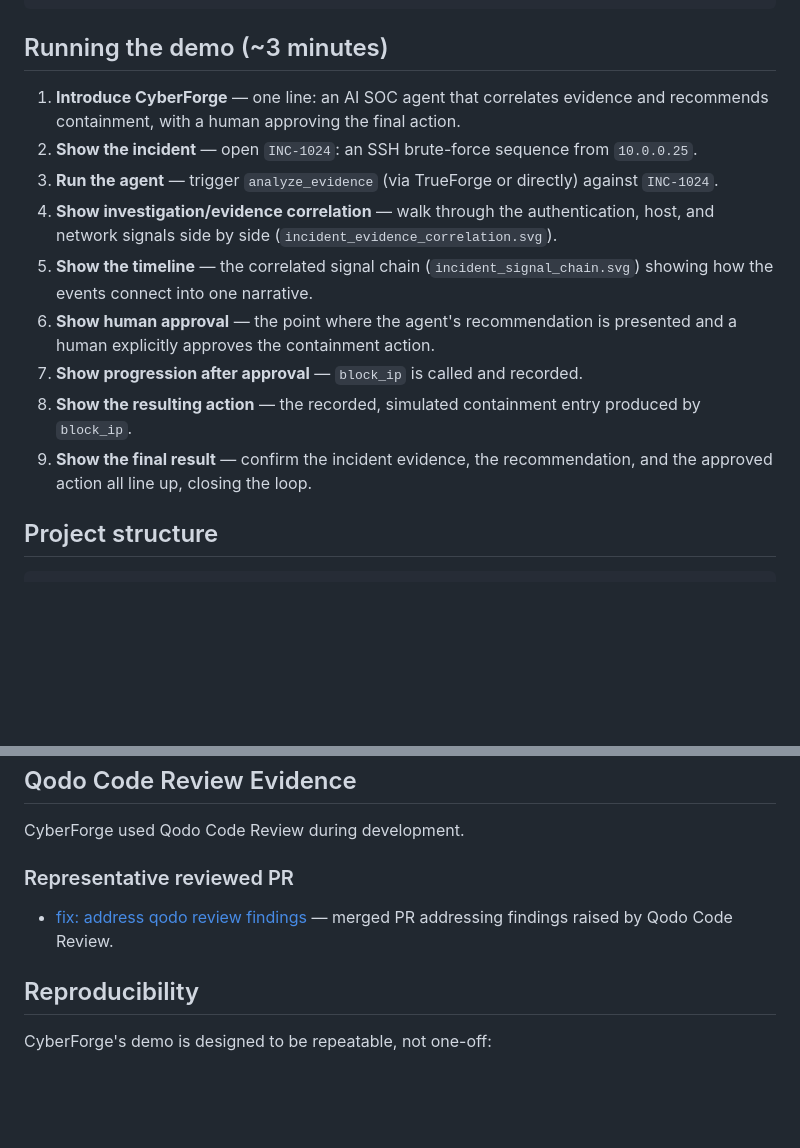
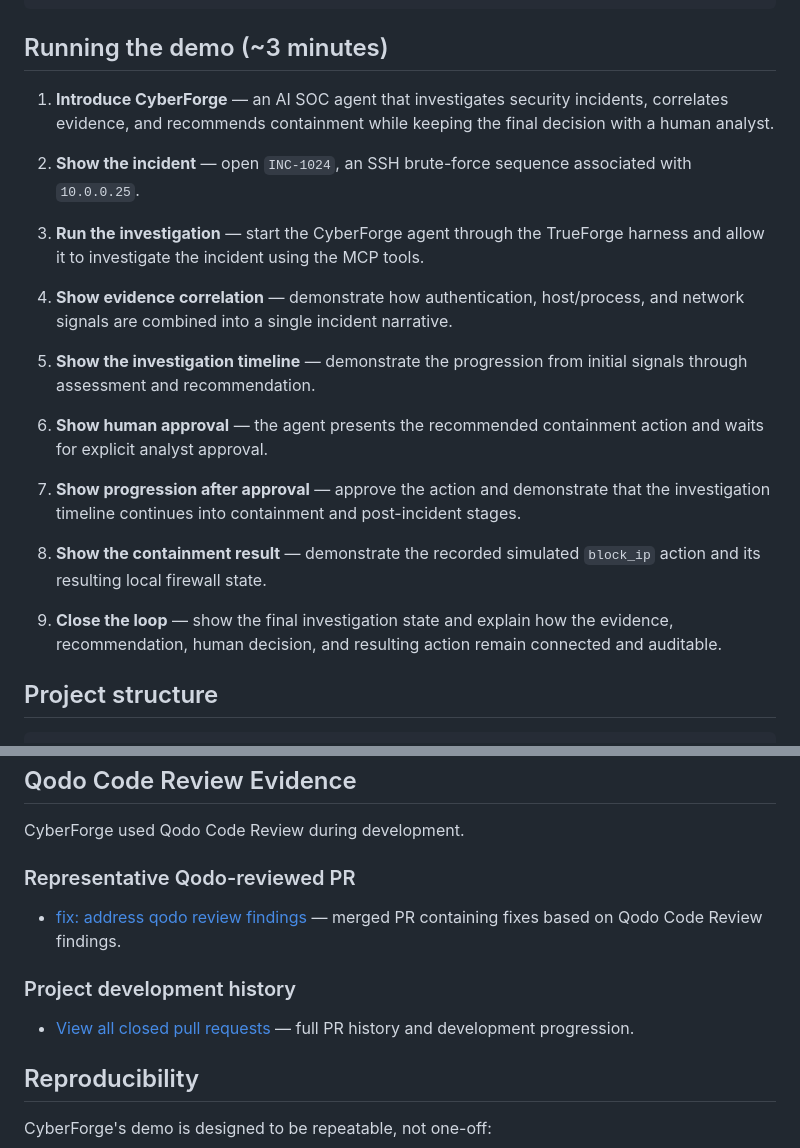
Before and after one commit to Simran-kaur7/CyberForge, a Markdown page: README.md, 2 parts joined by grey strips. Rendered like a GitHub page; blank space fills up the shorter version.

Commit message:
Fix: Reamdme.md for sumbission

````diff
--- a/README.md
+++ b/README.md
@@ -184,16 +184,23 @@ python mcp_server/tools/block_ip.py
 
 ## Running the demo (~3 minutes)
 
-1. **Introduce CyberForge** — one line: an AI SOC agent that correlates evidence and recommends containment, with a human approving the final action.
-2. **Show the incident** — open `INC-1024`: an SSH brute-force sequence from `10.0.0.25`.
-3. **Run the agent** — trigger `analyze_evidence` (via TrueForge or directly) against `INC-1024`.
-4. **Show investigation/evidence correlation** — walk through the authentication, host, and network signals side by side (`incident_evidence_correlation.svg`).
-5. **Show the timeline** — the correlated signal chain (`incident_signal_chain.svg`) showing how the events connect into one narrative.
-6. **Show human approval** — the point where the agent's recommendation is presented and a human explicitly approves the containment action.
-7. **Show progression after approval** — `block_ip` is called and recorded.
-8. **Show the resulting action** — the recorded, simulated containment entry produced by `block_ip`.
-9. **Show the final result** — confirm the incident evidence, the recommendation, and the approved action all line up, closing the loop.
+1. **Introduce CyberForge** — an AI SOC agent that investigates security incidents, correlates evidence, and recommends containment while keeping the final decision with a human analyst.
 
+2. **Show the incident** — open `INC-1024`, an SSH brute-force sequence associated with `10.0.0.25`.
+
+3. **Run the investigation** — start the CyberForge agent through the TrueForge harness and allow it to investigate the incident using the MCP tools.
+
+4. **Show evidence correlation** — demonstrate how authentication, host/process, and network signals are combined into a single incident narrative.
+
+5. **Show the investigation timeline** — demonstrate the progression from initial signals through assessment and recommendation.
+
+6. **Show human approval** — the agent presents the recommended containment action and waits for explicit analyst approval.
+
+7. **Show progression after approval** — approve the action and demonstrate that the investigation timeline continues into containment and post-incident stages.
+
+8. **Show the containment result** — demonstrate the recorded simulated `block_ip` action and its resulting local firewall state.
+
+9. **Close the loop** — show the final investigation state and explain how the evidence, recommendation, human decision, and resulting action remain connected and auditable.
 ## Project structure
 
 ```text
@@ -212,9 +219,13 @@ CyberForge/
 
 CyberForge used Qodo Code Review during development.
 
-### Representative reviewed PR
+### Representative Qodo-reviewed PR
 
-- [fix: address qodo review findings](https://github.com/Simran-kaur7/CyberForge/pull/3) — merged PR addressing findings raised by Qodo Code Review.
+- [fix: address qodo review findings](https://github.com/Simran-kaur7/CyberForge/pull/7) — merged PR containing fixes based on Qodo Code Review findings.
+
+### Project development history
+
+- [View all closed pull requests](https://github.com/Simran-kaur7/CyberForge/pulls?q=is%3Apr+is%3Aclosed) — full PR history and development progression.
 
 ## Reproducibility
 
````
